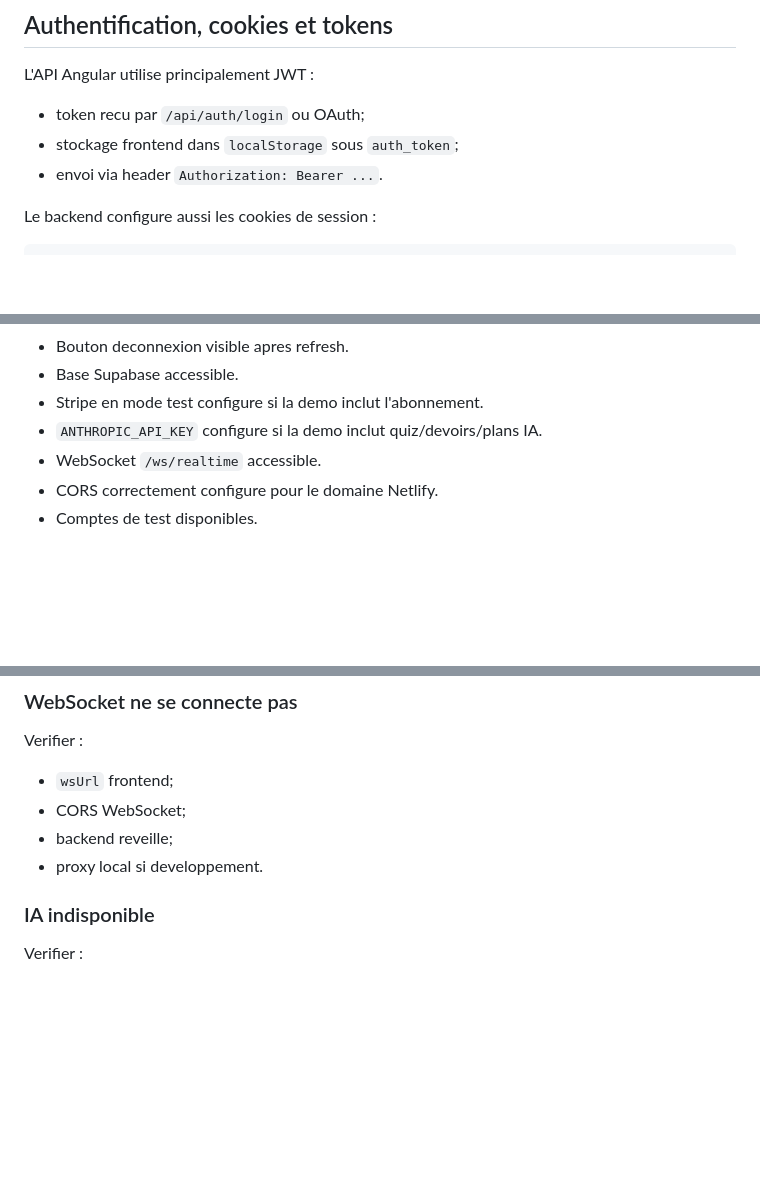
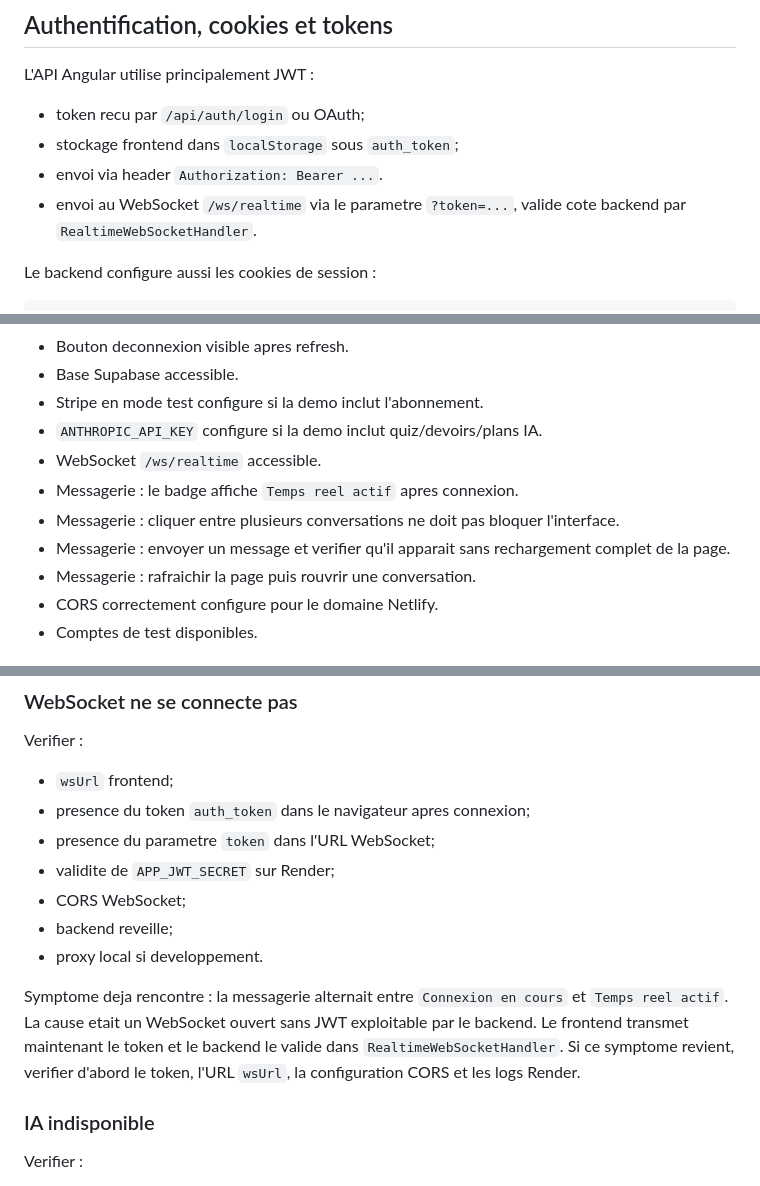
Before and after one commit to LuckyyKid/CRM-Manara-Projet-de-session, a Markdown page: docs/05-deployment-guide.md, 3 parts joined by grey strips. Drawn GitHub-style; blank space fills up the shorter version.

```diff
--- a/docs/05-deployment-guide.md
+++ b/docs/05-deployment-guide.md
@@ -215,6 +215,7 @@ L'API Angular utilise principalement JWT :
 - token recu par `/api/auth/login` ou OAuth;
 - stockage frontend dans `localStorage` sous `auth_token`;
 - envoi via header `Authorization: Bearer ...`.
+- envoi au WebSocket `/ws/realtime` via le parametre `?token=...`, valide cote backend par `RealtimeWebSocketHandler`.
 
 Le backend configure aussi les cookies de session :
 
@@ -274,6 +275,10 @@ Avant une demonstration :
 - Stripe en mode test configure si la demo inclut l'abonnement.
 - `ANTHROPIC_API_KEY` configure si la demo inclut quiz/devoirs/plans IA.
 - WebSocket `/ws/realtime` accessible.
+- Messagerie : le badge affiche `Temps reel actif` apres connexion.
+- Messagerie : cliquer entre plusieurs conversations ne doit pas bloquer l'interface.
+- Messagerie : envoyer un message et verifier qu'il apparait sans rechargement complet de la page.
+- Messagerie : rafraichir la page puis rouvrir une conversation.
 - CORS correctement configure pour le domaine Netlify.
 - Comptes de test disponibles.
 
@@ -344,9 +349,14 @@ Verifier :
 Verifier :
 
 - `wsUrl` frontend;
+- presence du token `auth_token` dans le navigateur apres connexion;
+- presence du parametre `token` dans l'URL WebSocket;
+- validite de `APP_JWT_SECRET` sur Render;
 - CORS WebSocket;
 - backend reveille;
 - proxy local si developpement.
+
+Symptome deja rencontre : la messagerie alternait entre `Connexion en cours` et `Temps reel actif`. La cause etait un WebSocket ouvert sans JWT exploitable par le backend. Le frontend transmet maintenant le token et le backend le valide dans `RealtimeWebSocketHandler`. Si ce symptome revient, verifier d'abord le token, l'URL `wsUrl`, la configuration CORS et les logs Render.
 
 ### IA indisponible
 
```
Also changed, not shown: docs/02-technical-documentation.md (+7 -1 lines), docs/07-known-issues-and-limitations.md (+34 -1 lines).
